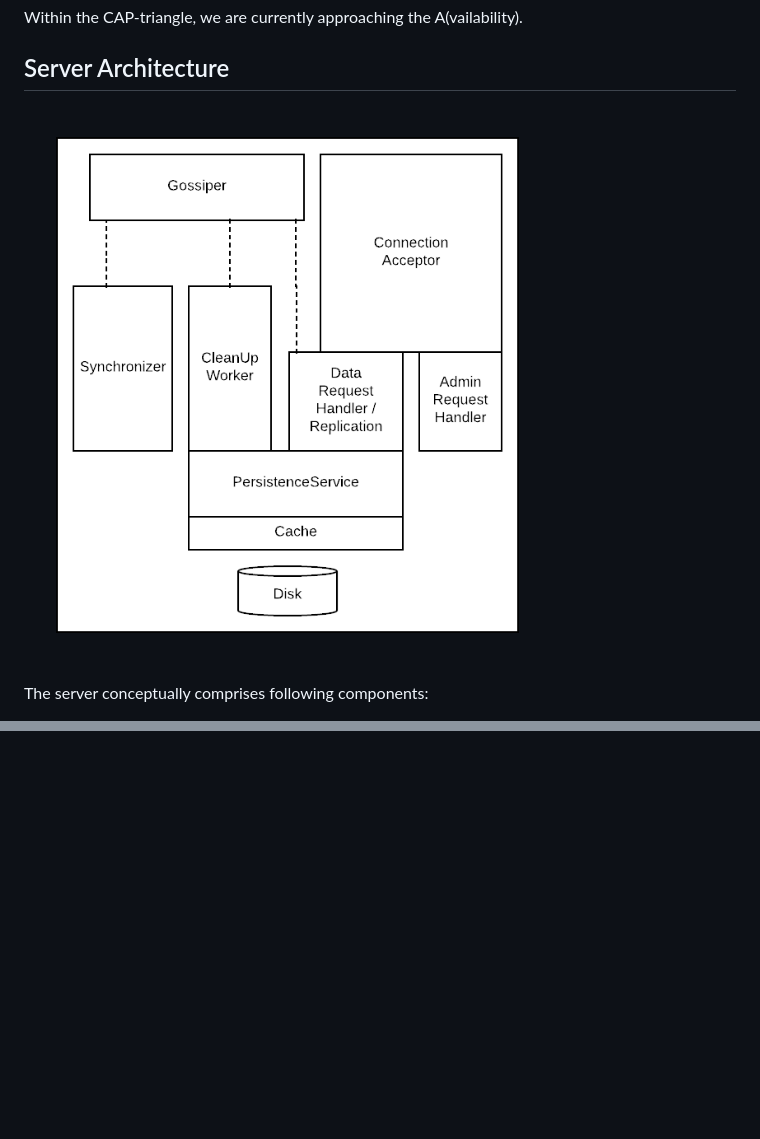
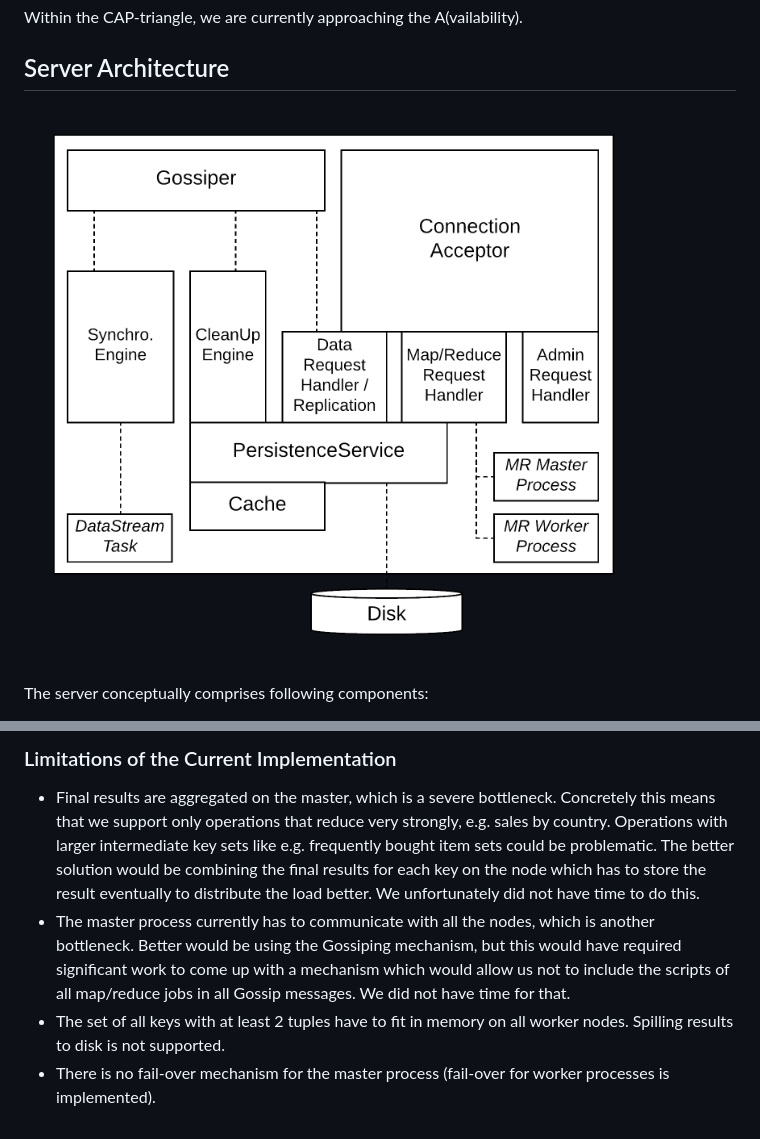
Before and after one commit to jjedele/g4db, a Markdown page: ARCHITECTURE.md, 2 parts joined by grey strips. Drawn GitHub-style; pictures changed too: doc/CDB-Architecture.png; blank space fills up the shorter version.

```diff
--- a/ARCHITECTURE.md
+++ b/ARCHITECTURE.md
@@ -217,0 +247,15 @@ Note that in the current state, ECS is a single point of failure for failure det
+### Limitations of the Current Implementation
+
+- Final results are aggregated on the master, which is a severe bottleneck.
+  Concretely this means that we support only operations that reduce very strongly, e.g. sales by country.
+  Operations with larger intermediate key sets like e.g. frequently bought item sets could be problematic.
+  The better solution would be combining the final results for each key on the node
+  which has to store the result eventually to distribute the load better.
+  We unfortunately did not have time to do this.
+- The master process currently has to communicate with all the nodes, which is another bottleneck.
+  Better would be using the Gossiping mechanism, but this would have required significant work to
+  come up with a mechanism which would allow us not to include the scripts of all map/reduce jobs
+  in all Gossip messages. We did not have time for that.
+- The set of all keys with at least 2 tuples have to fit in memory on all worker nodes.
+  Spilling results to disk is not supported.
+- There is no fail-over mechanism for the master process (fail-over for worker processes is implemented).
```
Also changed, not shown: other parts of ARCHITECTURE.md (+29 -0 lines), doc/mr-1-init.png (added), doc/mr-2-worker.png (added), doc/mr-3-final.png (added), 1 other file.
